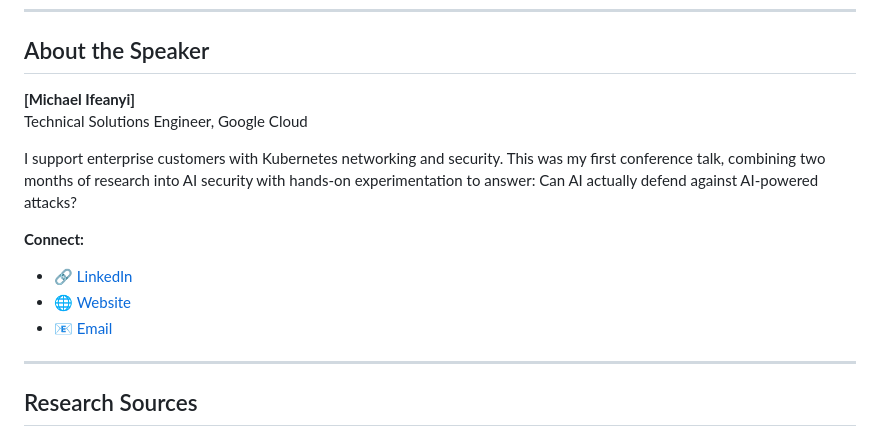
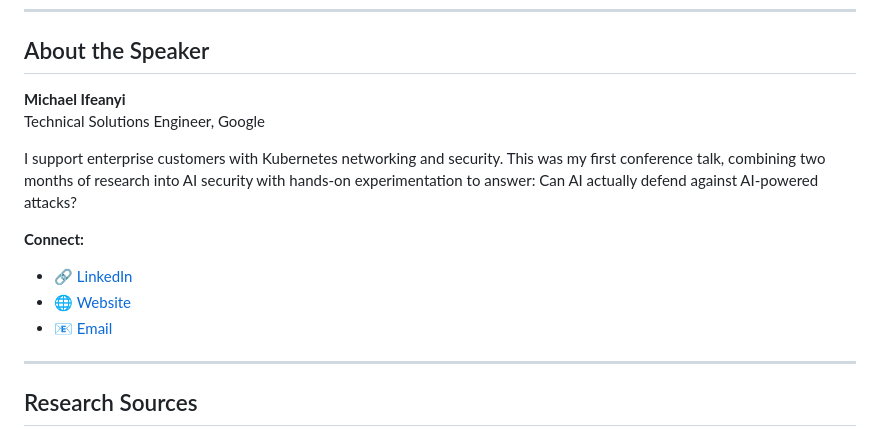
Before and after one commit to miifeanyi/bsides-toronto-2025-artifacts, a Markdown page: README.md, the part around one of its changes. Rendered like a GitHub page.

```diff
--- a/README.md
+++ b/README.md
@@ -101,8 +101,8 @@ python -m http.server 8000
 
 ## About the Speaker
 
-**[Michael Ifeanyi]**
-Technical Solutions Engineer, Google Cloud
+**Michael Ifeanyi**
+Technical Solutions Engineer, Google
 
 I support enterprise customers with Kubernetes networking and security. This was my first conference talk, combining two months of research into AI security with hands-on experimentation to answer: Can AI actually defend against AI-powered attacks?
 
```
Also changed, not shown: other parts of README.md (+3 -3 lines).
